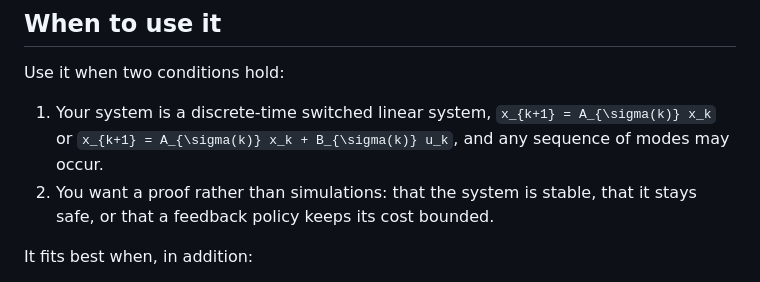
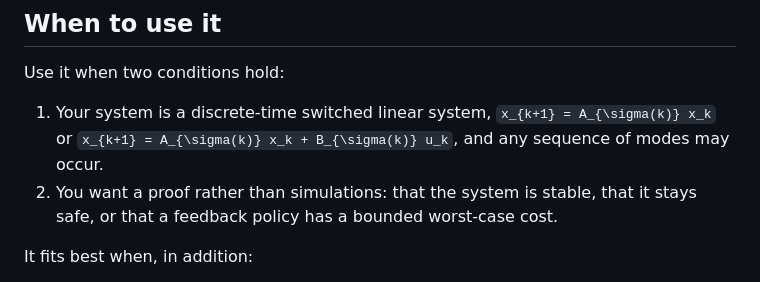
Before and after one commit to dionysos-dev/PathCompleteCertificates.jl, a Markdown page: docs/src/should_i_use.md, the part around the change. GitHub-like rendering.

```diff
--- a/docs/src/should_i_use.md
+++ b/docs/src/should_i_use.md
@@ -17,7 +17,7 @@ Use it when two conditions hold:
    ``x_{k+1} = A_{\sigma(k)} x_k + B_{\sigma(k)} u_k``, and any sequence of
    modes may occur.
 2. You want a proof rather than simulations: that the system is stable, that
-   it stays safe, or that a feedback policy keeps its cost bounded.
+   it stays safe, or that a feedback policy has a bounded worst-case cost.
 
 It fits best when, in addition:
 
```
Also changed, not shown: docs/src/bibliography.md (+5 -5 lines), docs/src/index.md (+18 -16 lines).
